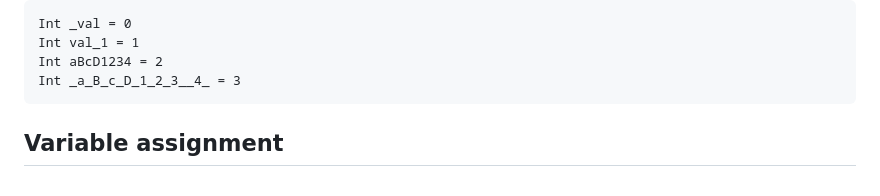
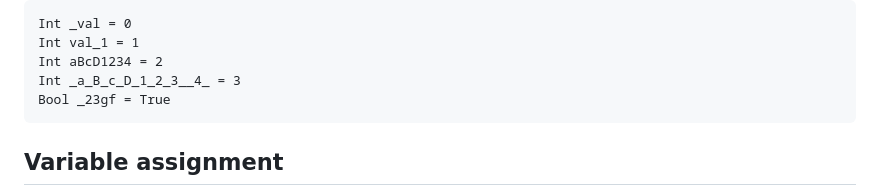
Before and after one commit to nikonru/NiLang, a Markdown page: README.md, the part around the change. GitHub-like rendering.

````diff
--- a/README.md
+++ b/README.md
@@ -66,6 +66,7 @@ Int _val = 0
 Int val_1 = 1
 Int aBcD1234 = 2
 Int _a_B_c_D_1_2_3__4_ = 3
+Bool _23gf = True
 ```
 
 
````
